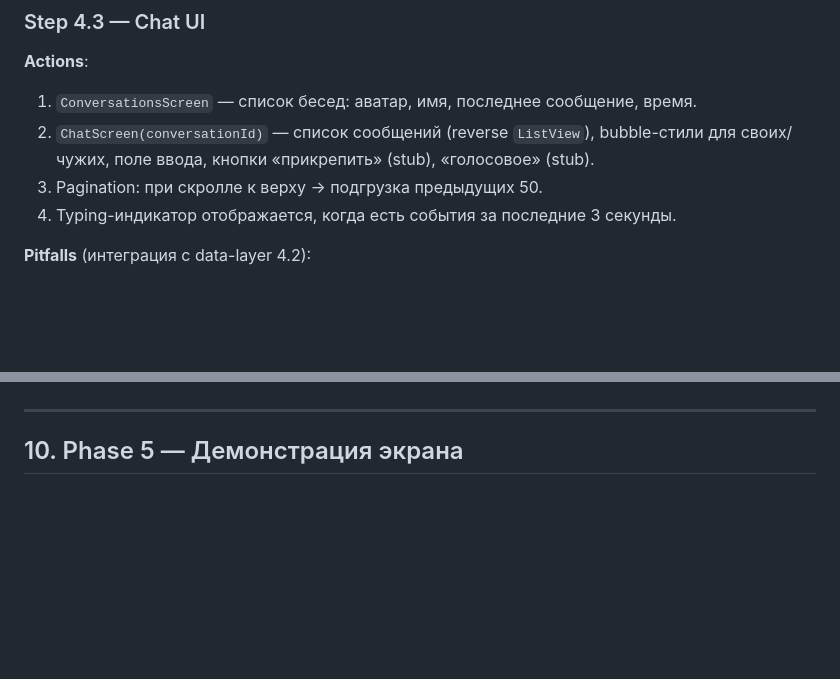
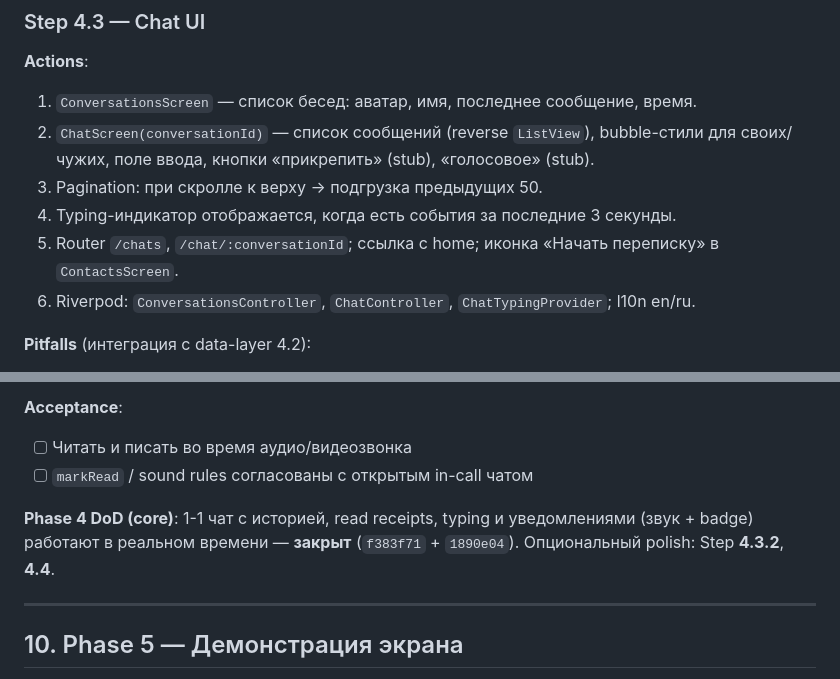
Before and after one commit to ruslanbay2022/vibecall, a Markdown page: PLAN.md, 2 parts joined by grey strips. GitHub-like rendering; blank space fills up the shorter version.

```diff
--- a/PLAN.md
+++ b/PLAN.md
@@ -2016,6 +2016,8 @@ LIVEKIT_WS_URL=wss://<tunnel-or-prod-domain>
 2. `ChatScreen(conversationId)` — список сообщений (reverse `ListView`), bubble-стили для своих/чужих, поле ввода, кнопки «прикрепить» (stub), «голосовое» (stub).
 3. Pagination: при скролле к верху → подгрузка предыдущих 50.
 4. Typing-индикатор отображается, когда есть события за последние 3 секунды.
+5. Router `/chats`, `/chat/:conversationId`; ссылка с home; иконка «Начать переписку» в `ContactsScreen`.
+6. Riverpod: `ConversationsController`, `ChatController`, `ChatTypingProvider`; l10n en/ru.
 
 **Pitfalls** (интеграция с data-layer 4.2):
 - **`notifyTyping`**: канал создаётся в `peerTypingStream` — до первой подписки `notifyTyping` — no-op. В `ChatScreen`: в `initState`/provider сначала `peerTypingStream(conversationId)`, затем `notifyTyping` при вводе
@@ -2036,3 +2097,8 @@ LIVEKIT_WS_URL=wss://<tunnel-or-prod-domain>
+**Acceptance**:
+- [ ] Читать и писать во время аудио/видеозвонка
+- [ ] `markRead` / sound rules согласованы с открытым in-call чатом
+
+**Phase 4 DoD (core)**: 1-1 чат с историей, read receipts, typing и уведомлениями (звук + badge) работают в реальном времени — **закрыт** (`f383f71` + `1890e04`). Опциональный polish: Step **4.3.2**, **4.4**.
 
 ---
 
```
Also changed, not shown: other parts of PLAN.md (+66 -7 lines), README.md (+4 -0 lines).
